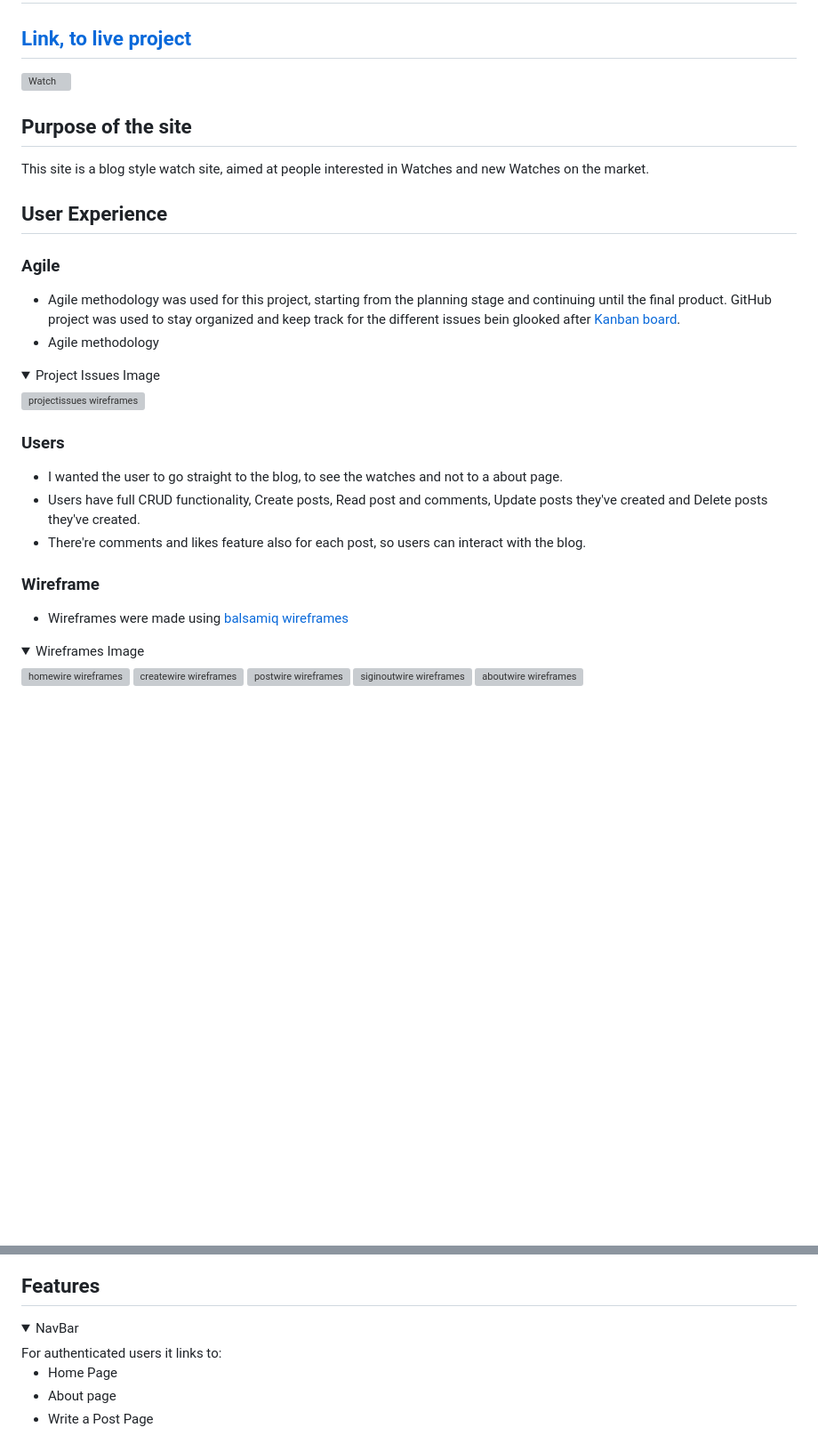
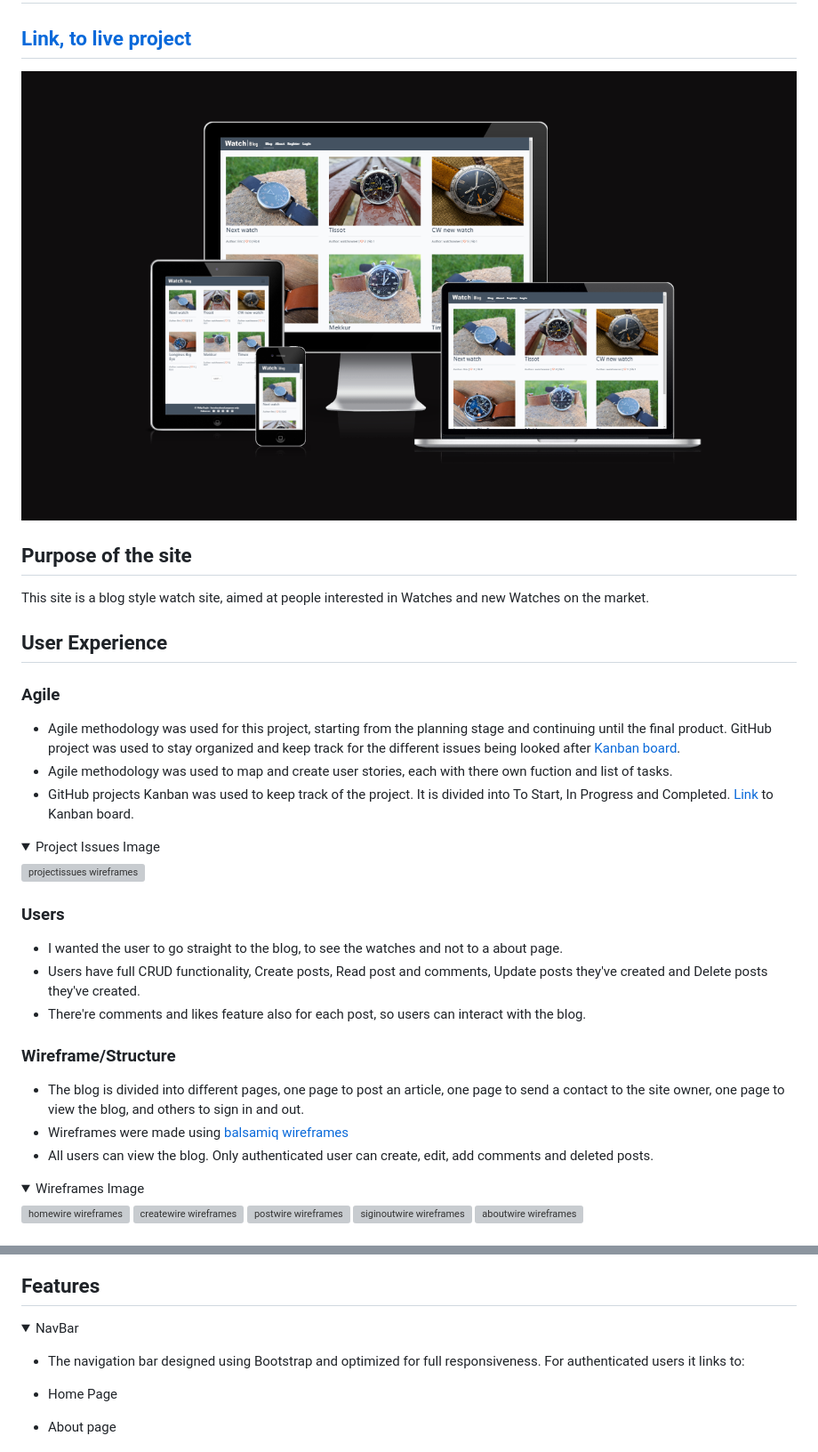
Before and after one commit to PdoyleC/Watch_Blog, a Markdown page: README.md, 2 parts joined by grey strips. Shown: that part at 89% size. Drawn GitHub-style; pictures changed too: documentation/iamresponsive.png (added); folded sections open; blank space fills up the shorter version; grey boxes are pictures that could not be loaded.

```diff
--- a/README.md
+++ b/README.md
@@ -2,7 +2,7 @@
 
 ## [Link, to live project](https://watch-blog-1e2436fde037.herokuapp.com/)
 
-![Watch ](documentation/watch.jpg)
+![iamresponsive](documentation/iamresponsive.png)
 
 ## **Purpose of the site**
 This site is a blog style watch site, aimed at people interested in Watches and new Watches on the market.
@@ -12,8 +12,10 @@ This site is a blog style watch site, aimed at people interested in Watches and
 
 ### Agile
 
-- Agile methodology was used for this project, starting from the planning stage and continuing until the final product. GitHub project was used to stay organized and keep track for the different issues bein glooked after [Kanban board](https://github.com/users/PdoyleC/projects/4/views/1).
-- Agile methodology
+- Agile methodology was used for this project, starting from the planning stage and continuing until the final product. GitHub project was used to stay organized and keep track for the different issues being looked after [Kanban board](https://github.com/users/PdoyleC/projects/4/views/1).
+- Agile methodology was used to map and create user stories, each with there own fuction and list of tasks.
+- GitHub projects Kanban was used to keep track of the project. It is divided into To Start, In Progress and Completed. [Link](https://github.com/users/PdoyleC/projects/4/views/1) to Kanban board.
+
 <details>
 <summary>Project Issues Image</summary>
 
@@ -29,9 +31,11 @@ This site is a blog style watch site, aimed at people interested in Watches and
 - Users have full CRUD functionality, Create posts, Read post and comments, Update posts they've created and Delete posts they've created.
 - There're comments and likes feature also for each post, so users can interact with the blog.
 
-### Wireframe
+### Wireframe/Structure
 
+- The blog is divided into different pages, one page to post an article, one page to send a contact to the site owner, one page to view the blog, and others to sign in and out.
 - Wireframes were made using [balsamiq wireframes](https://balsamiq.com/wireframes/)
+- All users can view the blog. Only authenticated user can create, edit, add comments and deleted posts.
 
 <details>
 <summary>Wireframes Image</summary>
@@ -85,6 +89,8 @@ This was completed using [DrawSQL](https://drawsql.app/)
 ## Features
 <details>
 <summary>NavBar</summary>
+
+- The navigation bar designed using Bootstrap and optimized for full responsiveness.
 For authenticated users it links to:
 
 - Home Page
```
Also changed, not shown: other parts of README.md (+38 -10 lines), documentation/testing/lighthouse.png (added), 1 other file.
